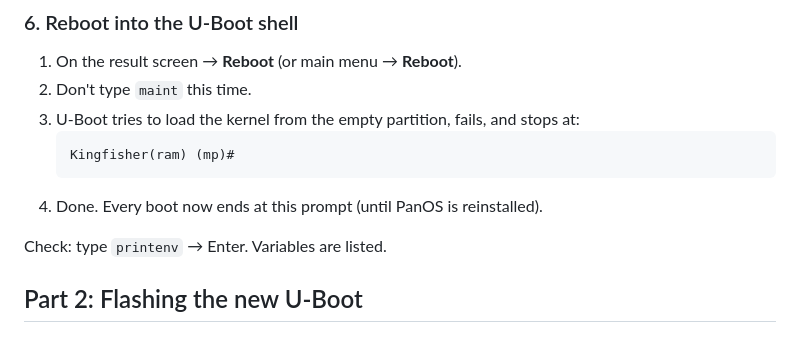
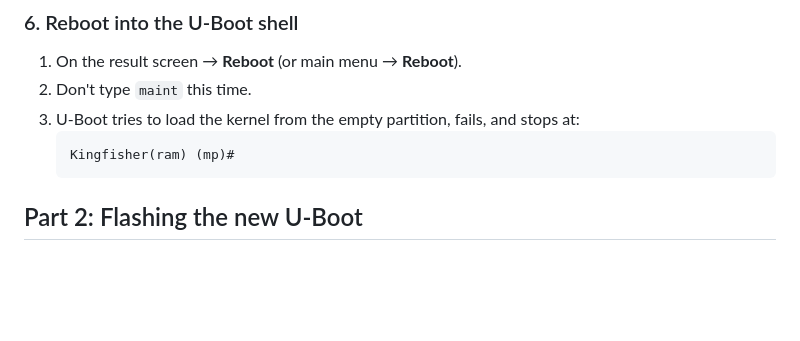
Before and after one commit to IronDemiGod/pa220-openwrt, a Markdown page: docs/INSTALLATION.md, the part around one of its changes. GitHub-like rendering; blank space fills up the shorter version.

````diff
--- a/docs/INSTALLATION.md
+++ b/docs/INSTALLATION.md
@@ -124,9 +153,7 @@ kernel left.)
    ```
    Kingfisher(ram) (mp)#
    ```
-4. Done. Every boot now ends at this prompt (until PanOS is reinstalled).
 
-Check: type `printenv` → Enter. Variables are listed.
 
 
 ## Part 2: Flashing the new U-Boot
````
Also changed, not shown: other parts of docs/INSTALLATION.md (+29 -0 lines).
